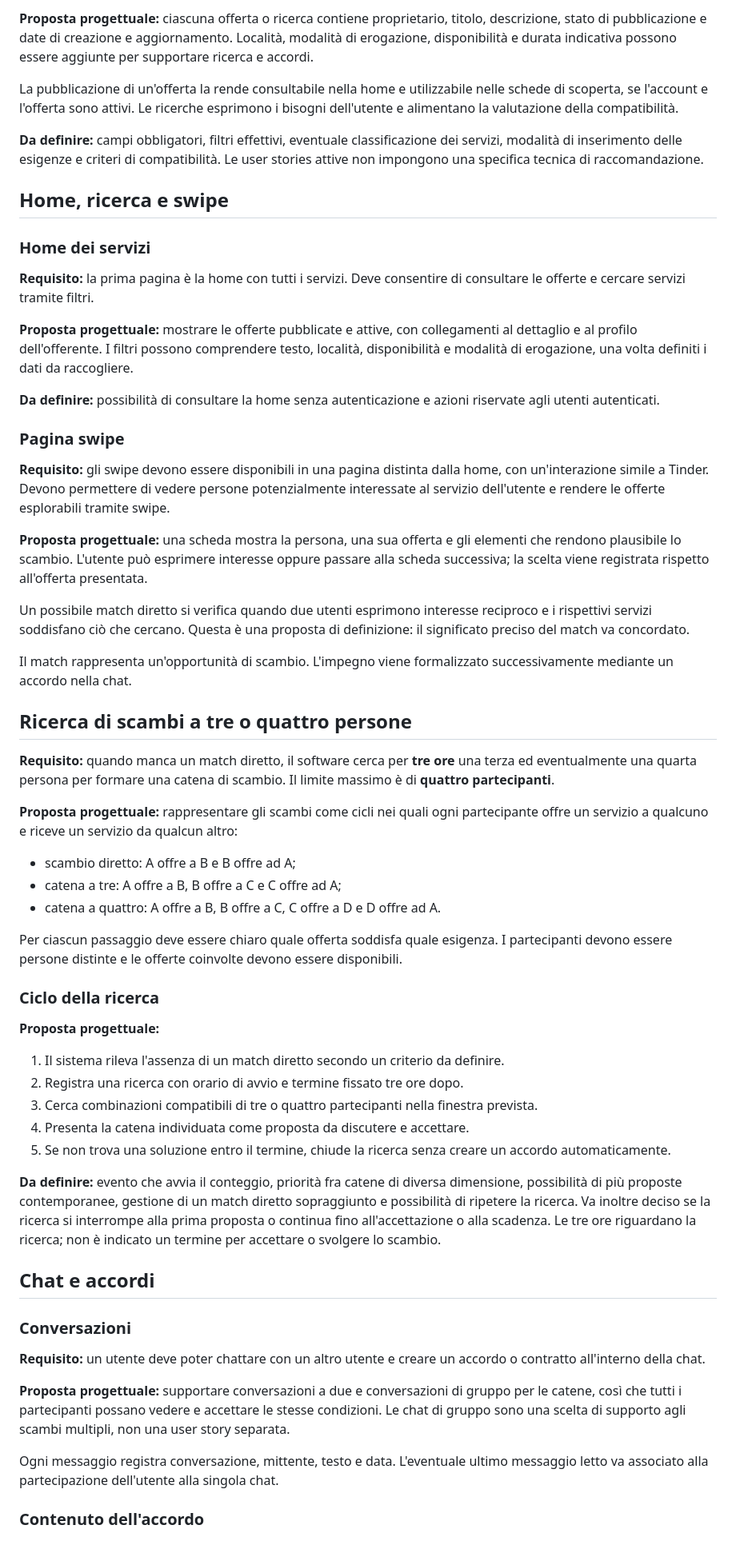
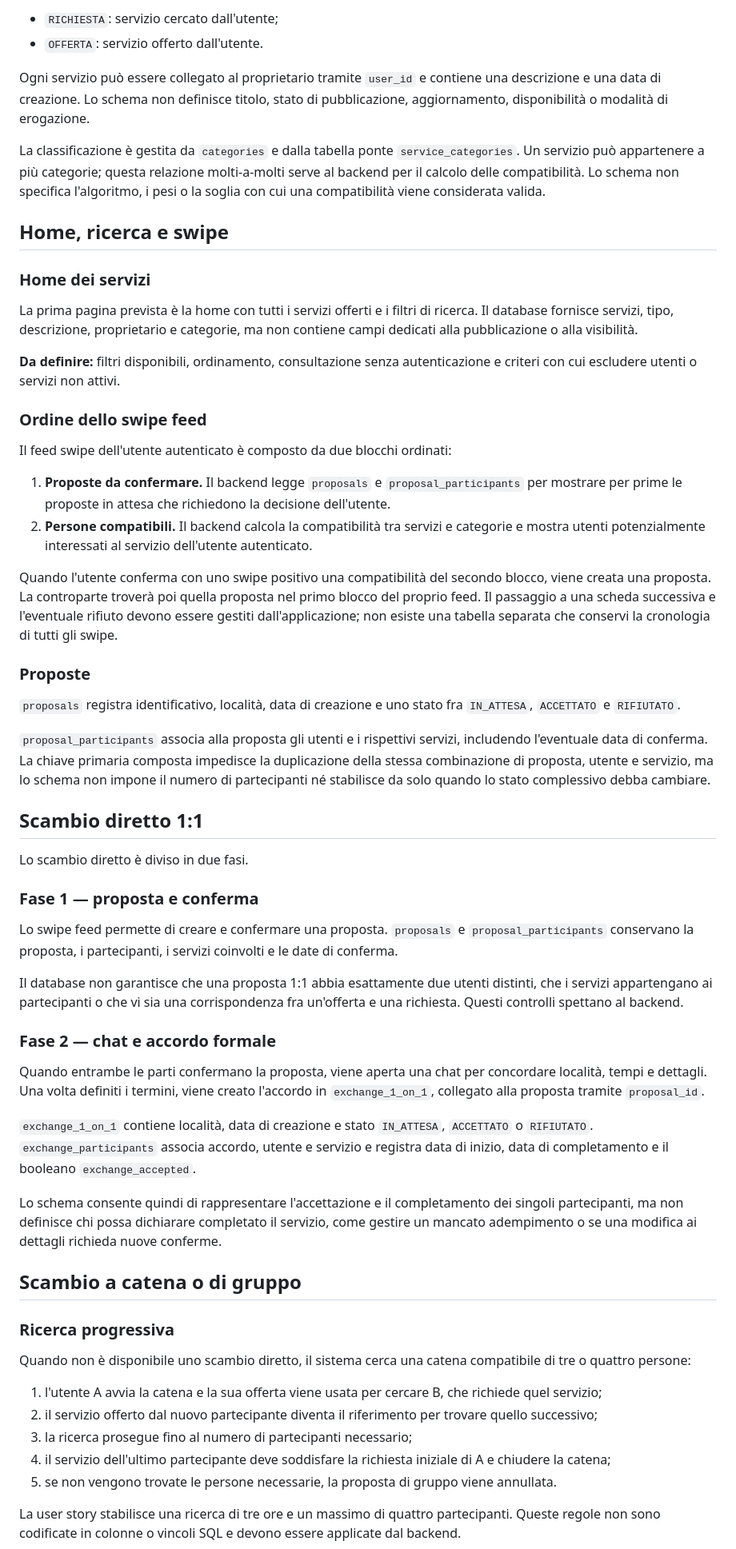
Before and after one commit to PetrosinoSimone99/ProjectWork, a Markdown page: Context_and_DB_V2/baratto-context.md, the part around one of its changes. Shown at 80% size. Drawn GitHub-style.

```diff
--- a/Context_and_DB_V2/baratto-context.md
+++ b/Context_and_DB_V2/baratto-context.md
@@ -59,63 +71,63 @@ Questa separazione permette di rappresentare più offerte e più esigenze della
 
-**Proposta progettuale:** ciascuna offerta o ricerca contiene proprietario, titolo, descrizione, stato di pubblicazione e date di creazione e aggiornamento. Località, modalità di erogazione, disponibilità e durata indicativa possono essere aggiunte per supportare ricerca e accordi.
+- `RICHIESTA`: servizio cercato dall'utente;
+- `OFFERTA`: servizio offerto dall'utente.
 
-La pubblicazione di un'offerta la rende consultabile nella home e utilizzabile nelle schede di scoperta, se l'account e l'offerta sono attivi. Le ricerche esprimono i bisogni dell'utente e alimentano la valutazione della compatibilità.
+Ogni servizio può essere collegato al proprietario tramite `user_id` e contiene una descrizione e una data di creazione. Lo schema non definisce titolo, stato di pubblicazione, aggiornamento, disponibilità o modalità di erogazione.
 
-**Da definire:** campi obbligatori, filtri effettivi, eventuale classificazione dei servizi, modalità di inserimento delle esigenze e criteri di compatibilità. Le user stories attive non impongono una specifica tecnica di raccomandazione.
+La classificazione è gestita da `categories` e dalla tabella ponte `service_categories`. Un servizio può appartenere a più categorie; questa relazione molti-a-molti serve al backend per il calcolo delle compatibilità. Lo schema non specifica l'algoritmo, i pesi o la soglia con cui una compatibilità viene considerata valida.
 
 ## Home, ricerca e swipe
 
 ### Home dei servizi
 
-**Requisito:** la prima pagina è la home con tutti i servizi. Deve consentire di consultare le offerte e cercare servizi tramite filtri.
+La prima pagina prevista è la home con tutti i servizi offerti e i filtri di ricerca. Il database fornisce servizi, tipo, descrizione, proprietario e categorie, ma non contiene campi dedicati alla pubblicazione o alla visibilità.
 
-**Proposta progettuale:** mostrare le offerte pubblicate e attive, con collegamenti al dettaglio e al profilo dell'offerente. I filtri possono comprendere testo, località, disponibilità e modalità di erogazione, una volta definiti i dati da raccogliere.
+**Da definire:** filtri disponibili, ordinamento, consultazione senza autenticazione e criteri con cui escludere utenti o servizi non attivi.
 
-**Da definire:** possibilità di consultare la home senza autenticazione e azioni riservate agli utenti autenticati.
+### Ordine dello swipe feed
 
-### Pagina swipe
+Il feed swipe dell'utente autenticato è composto da due blocchi ordinati:
 
-**Requisito:** gli swipe devono essere disponibili in una pagina distinta dalla home, con un'interazione simile a Tinder. Devono permettere di vedere persone potenzialmente interessate al servizio dell'utente e rendere le offerte esplorabili tramite swipe.
+1. **Proposte da confermare.** Il backend legge `proposals` e `proposal_participants` per mostrare per prime le proposte in attesa che richiedono la decisione dell'utente.
+2. **Persone compatibili.** Il backend calcola la compatibilità tra servizi e categorie e mostra utenti potenzialmente interessati al servizio dell'utente autenticato.
 
-**Proposta progettuale:** una scheda mostra la persona, una sua offerta e gli elementi che rendono plausibile lo scambio. L'utente può esprimere interesse oppure passare alla scheda successiva; la scelta viene registrata rispetto all'offerta presentata.
+Quando l'utente conferma con uno swipe positivo una compatibilità del secondo blocco, viene creata una proposta. La controparte troverà poi quella proposta nel primo blocco del proprio feed. Il passaggio a una scheda successiva e l'eventuale rifiuto devono essere gestiti dall'applicazione; non esiste una tabella separata che conservi la cronologia di tutti gli swipe.
 
-Un possibile match diretto si verifica quando due utenti esprimono interesse reciproco e i rispettivi servizi soddisfano ciò che cercano. Questa è una proposta di definizione: il significato preciso del match va concordato.
+### Proposte
 
-Il match rappresenta un'opportunità di scambio. L'impegno viene formalizzato successivamente mediante un accordo nella chat.
+`proposals` registra identificativo, località, data di creazione e uno stato fra `IN_ATTESA`, `ACCETTATO` e `RIFIUTATO`.
 
-## Ricerca di scambi a tre o quattro persone
+`proposal_participants` associa alla proposta gli utenti e i rispettivi servizi, includendo l'eventuale data di conferma. La chiave primaria composta impedisce la duplicazione della stessa combinazione di proposta, utente e servizio, ma lo schema non impone il numero di partecipanti né stabilisce da solo quando lo stato complessivo debba cambiare.
 
-**Requisito:** quando manca un match diretto, il software cerca per **tre ore** una terza ed eventualmente una quarta persona per formare una catena di scambio. Il limite massimo è di **quattro partecipanti**.
+## Scambio diretto 1:1
 
-**Proposta progettuale:** rappresentare gli scambi come cicli nei quali ogni partecipante offre un servizio a qualcuno e riceve un servizio da qualcun altro:
+Lo scambio diretto è diviso in due fasi.
 
-- scambio diretto: A offre a B e B offre ad A;
-- catena a tre: A offre a B, B offre a C e C offre ad A;
-- catena a quattro: A offre a B, B offre a C, C offre a D e D offre ad A.
+### Fase 1 — proposta e conferma
 
-Per ciascun passaggio deve essere chiaro quale offerta soddisfa quale esigenza. I partecipanti devono essere persone distinte e le offerte coinvolte devono essere disponibili.
+Lo swipe feed permette di creare e confermare una proposta. `proposals` e `proposal_participants` conservano la proposta, i partecipanti, i servizi coinvolti e le date di conferma.
 
-### Ciclo della ricerca
+Il database non garantisce che una proposta 1:1 abbia esattamente due utenti distinti, che i servizi appartengano ai partecipanti o che vi sia una corrispondenza fra un'offerta e una richiesta. Questi controlli spettano al backend.
 
-**Proposta progettuale:**
+### Fase 2 — chat e accordo formale
 
-1. Il sistema rileva l'assenza di un match diretto secondo un criterio da definire.
-2. Registra una ricerca con orario di avvio e termine fissato tre ore dopo.
-3. Cerca combinazioni compatibili di tre o quattro partecipanti nella finestra prevista.
-4. Presenta la catena individuata come proposta da discutere e accettare.
-5. Se non trova una soluzione entro il termine, chiude la ricerca senza creare un accordo automaticamente.
+Quando entrambe le parti confermano la proposta, viene aperta una chat per concordare località, tempi e dettagli. Una volta definiti i termini, viene creato l'accordo in `exchange_1_on_1`, collegato alla proposta tramite `proposal_id`.
 
-**Da definire:** evento che avvia il conteggio, priorità fra catene di diversa dimensione, possibilità di più proposte contemporanee, gestione di un match diretto sopraggiunto e possibilità di ripetere la ricerca. Va inoltre deciso se la ricerca si interrompe alla prima proposta o continua fino all'accettazione o alla scadenza. Le tre ore riguardano la ricerca; non è indicato un termine per accettare o svolgere lo scambio.
+`exchange_1_on_1` contiene località, data di creazione e stato `IN_ATTESA`, `ACCETTATO` o `RIFIUTATO`. `exchange_participants` associa accordo, utente e servizio e registra data di inizio, data di completamento e il booleano `exchange_accepted`.
 
-## Chat e accordi
+Lo schema consente quindi di rappresentare l'accettazione e il completamento dei singoli partecipanti, ma non definisce chi possa dichiarare completato il servizio, come gestire un mancato adempimento o se una modifica ai dettagli richieda nuove conferme.
 
-### Conversazioni
+## Scambio a catena o di gruppo
 
-**Requisito:** un utente deve poter chattare con un altro utente e creare un accordo o contratto all'interno della chat.
+### Ricerca progressiva
 
-**Proposta progettuale:** supportare conversazioni a due e conversazioni di gruppo per le catene, così che tutti i partecipanti possano vedere e accettare le stesse condizioni. Le chat di gruppo sono una scelta di supporto agli scambi multipli, non una user story separata.
+Quando non è disponibile uno scambio diretto, il sistema cerca una catena compatibile di tre o quattro persone:
 
-Ogni messaggio registra conversazione, mittente, testo e data. L'eventuale ultimo messaggio letto va associato alla partecipazione dell'utente alla singola chat.
+1. l'utente A avvia la catena e la sua offerta viene usata per cercare B, che richiede quel servizio;
+2. il servizio offerto dal nuovo partecipante diventa il riferimento per trovare quello successivo;
+3. la ricerca prosegue fino al numero di partecipanti necessario;
+4. il servizio dell'ultimo partecipante deve soddisfare la richiesta iniziale di A e chiudere la catena;
+5. se non vengono trovate le persone necessarie, la proposta di gruppo viene annullata.
 
-### Contenuto dell'accordo
+La user story stabilisce una ricerca di tre ore e un massimo di quattro partecipanti. Queste regole non sono codificate in colonne o vincoli SQL e devono essere applicate dal backend.
 
```
Also changed, not shown: other parts of Context_and_DB_V2/baratto-context.md (+137 -160 lines).
